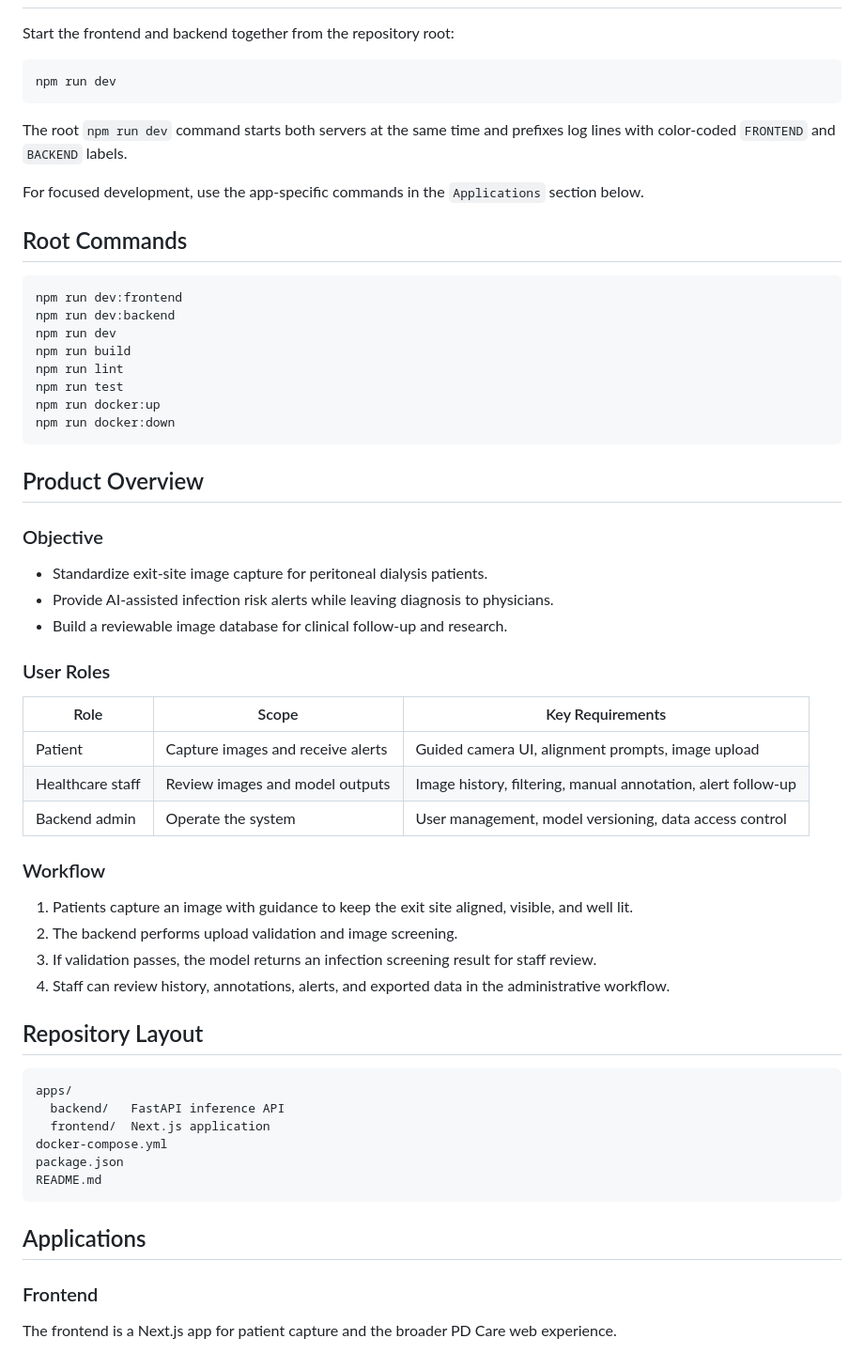
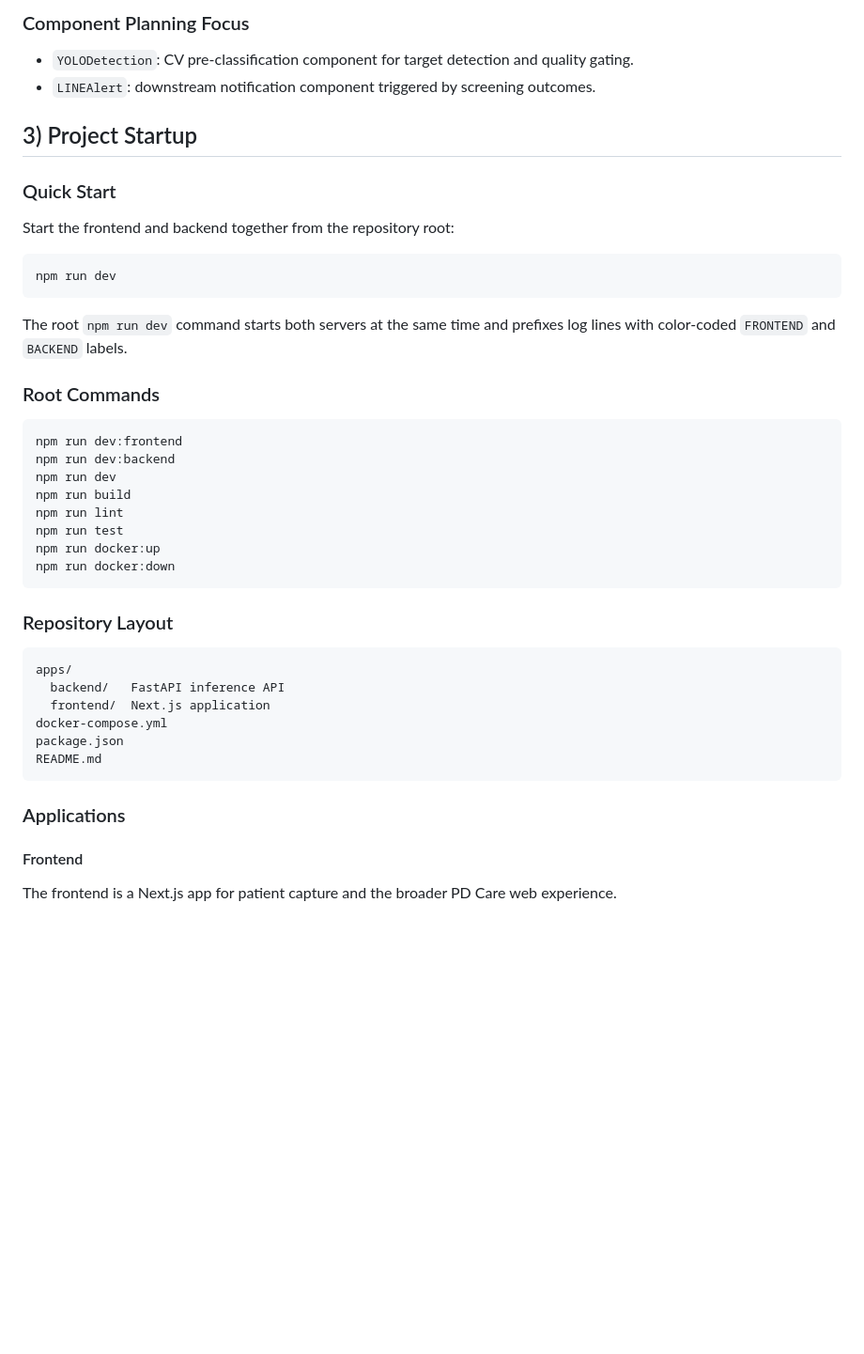
Before and after one commit to ruby0322/pd-care-monorepo, a Markdown page: README.md, the part around one of its changes. Shown at 94% size. GitHub-like rendering; blank space fills up the shorter version.

````diff
--- a/README.md
+++ b/README.md
@@ -6,3 +82,12 @@ PD Care is a peritoneal dialysis exit-site imaging and infection alert system. T
+### Component Planning Focus
+
+- `YOLODetection`: CV pre-classification component for target detection and quality gating.
+- `LINEAlert`: downstream notification component triggered by screening outcomes.
+
+<a id="section-3-project-startup"></a>
+## 3) Project Startup
+
+### Quick Start
 
 Start the frontend and backend together from the repository root:
 
@@ -12,9 +97,7 @@ npm run dev
 
 The root `npm run dev` command starts both servers at the same time and prefixes log lines with color-coded `FRONTEND` and `BACKEND` labels.
 
-For focused development, use the app-specific commands in the `Applications` section below.
-
-## Root Commands
+### Root Commands
 
 ```bash
 npm run dev:frontend
@@ -27,30 +110,7 @@ npm run docker:up
 npm run docker:down
 ```
 
-## Product Overview
-
-### Objective
-
-- Standardize exit-site image capture for peritoneal dialysis patients.
-- Provide AI-assisted infection risk alerts while leaving diagnosis to physicians.
-- Build a reviewable image database for clinical follow-up and research.
-
-### User Roles
-
-| Role | Scope | Key Requirements |
-|------|-------|------------------|
-| Patient | Capture images and receive alerts | Guided camera UI, alignment prompts, image upload |
-| Healthcare staff | Review images and model outputs | Image history, filtering, manual annotation, alert follow-up |
-| Backend admin | Operate the system | User management, model versioning, data access control |
-
-### Workflow
-
-1. Patients capture an image with guidance to keep the exit site aligned, visible, and well lit.
-2. The backend performs upload validation and image screening.
-3. If validation passes, the model returns an infection screening result for staff review.
-4. Staff can review history, annotations, alerts, and exported data in the administrative workflow.
-
-## Repository Layout
+### Repository Layout
 
 ```text
 apps/
@@ -61,9 +121,9 @@ package.json
 README.md
 ```
 
-## Applications
+### Applications
 
-### Frontend
+#### Frontend
 
 The frontend is a Next.js app for patient capture and the broader PD Care web experience.
 
````
Also changed, not shown: other parts of README.md (+85 -9 lines).
